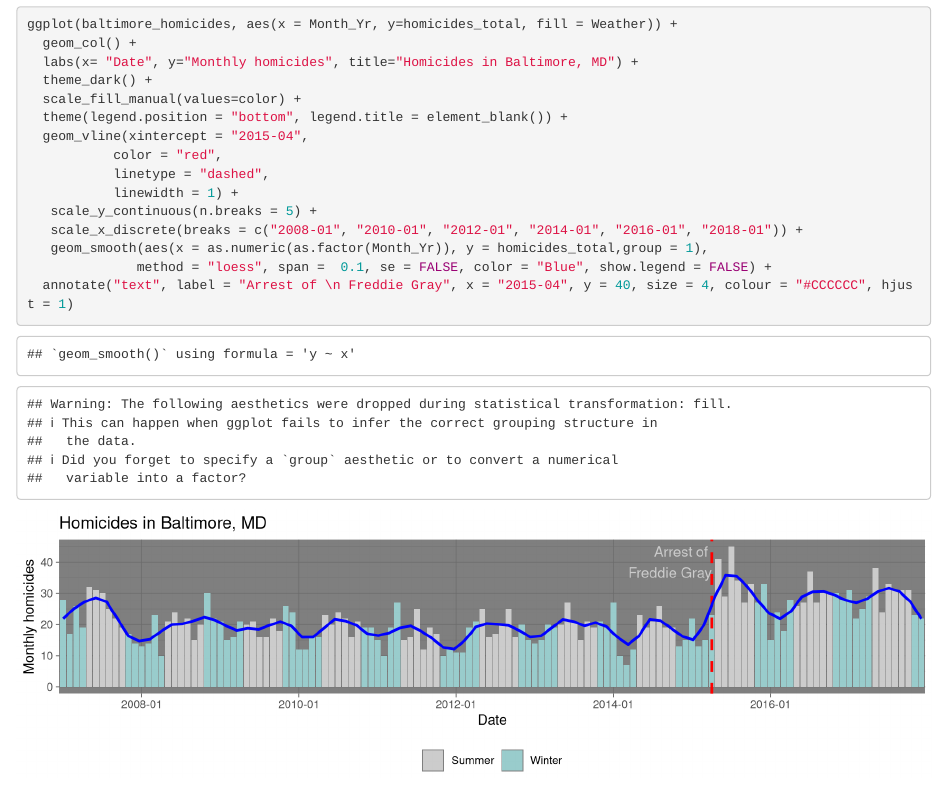
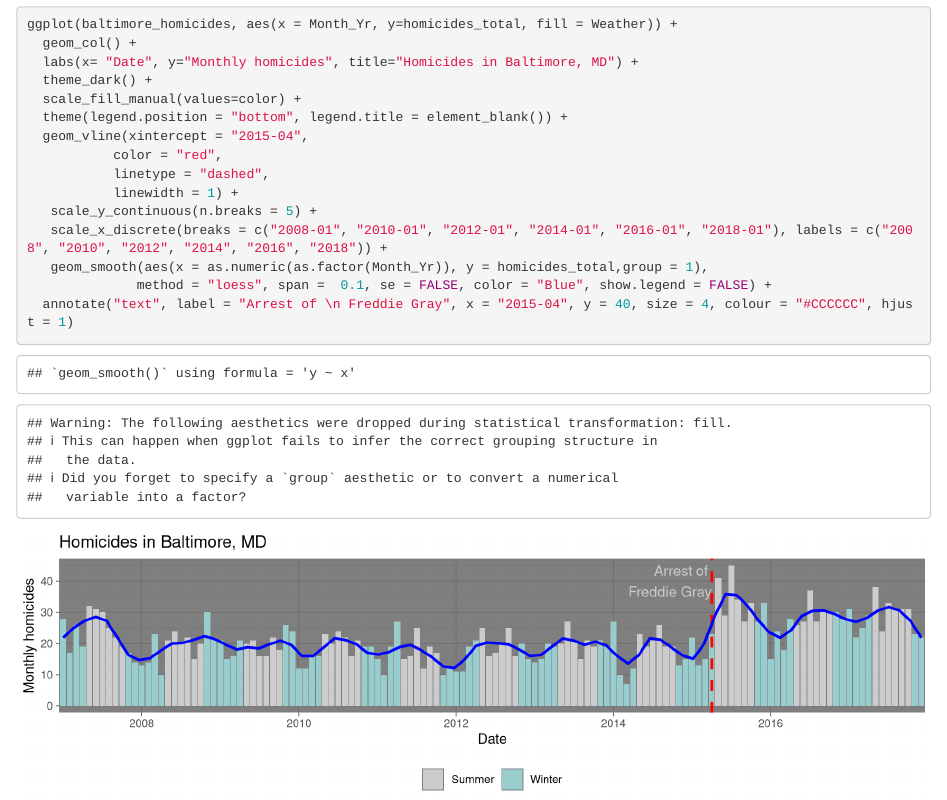
Before and after one commit to gobrans/HW5, an R Markdown document (writing/Homework5.Rmd): the page in a window 1100 px wide, from 1860 px down. Rendered offline with R 4.5, knitr and Pandoc, with nearby package versions.

Commit message:
Renamed the x-axis labels

```diff
--- a/writing/Homework5.Rmd
+++ b/writing/Homework5.Rmd
@@ -73,7 +73,7 @@ ggplot(baltimore_homicides, aes(x = Month_Yr, y=homicides_total, fill = Weather)
            linetype = "dashed",
            linewidth = 1) +
    scale_y_continuous(n.breaks = 5) +
-   scale_x_discrete(breaks = c("2008-01", "2010-01", "2012-01", "2014-01", "2016-01", "2018-01")) +
+   scale_x_discrete(breaks = c("2008-01", "2010-01", "2012-01", "2014-01", "2016-01", "2018-01"), labels = c("2008", "2010", "2012", "2014", "2016", "2018")) +
    geom_smooth(aes(x = as.numeric(as.factor(Month_Yr)), y = homicides_total,group = 1),
               method = "loess", span =  0.1, se = FALSE, color = "Blue", show.legend = FALSE) +
   annotate("text", label = "Arrest of \n Freddie Gray", x = "2015-04", y = 40, size = 4, colour = "#CCCCCC", hjust = 1)
```
